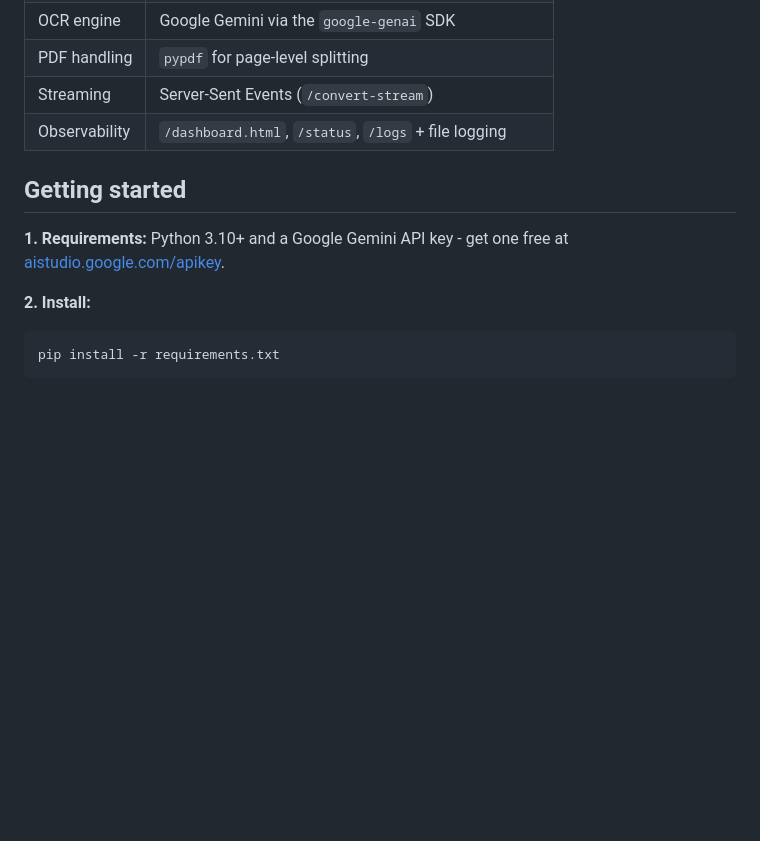
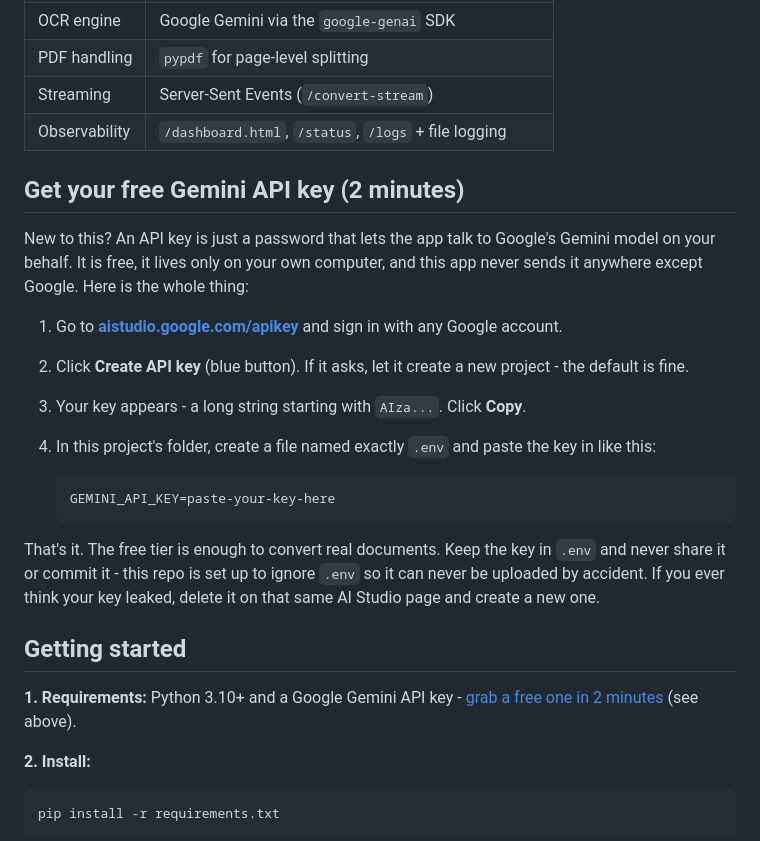
Before and after one commit to mohdimran32000/pdf-to-markdown, a Markdown page: README.md, the part around the change. Drawn GitHub-style; blank space fills up the shorter version.

Commit message:
docs: add beginner walkthrough for getting a free Gemini API key
Explains what an API key is, where to get one, and how to place it in
.env for readers who have not used an API before.

Co-Authored-By: Claude Opus 4.8 (1M context) <noreply@anthropic.com>

````diff
--- a/README.md
+++ b/README.md
@@ -54,9 +54,24 @@ Every job streams its progress over SSE and is recorded (request ID, chunk timin
 | Streaming | Server-Sent Events (`/convert-stream`) |
 | Observability | `/dashboard.html`, `/status`, `/logs` + file logging |
 
+## Get your free Gemini API key (2 minutes)
+
+New to this? An API key is just a password that lets the app talk to Google's Gemini model on your behalf. It is free, it lives only on your own computer, and this app never sends it anywhere except Google. Here is the whole thing:
+
+1. Go to **[aistudio.google.com/apikey](https://aistudio.google.com/apikey)** and sign in with any Google account.
+2. Click **Create API key** (blue button). If it asks, let it create a new project - the default is fine.
+3. Your key appears - a long string starting with `AIza...`. Click **Copy**.
+4. In this project's folder, create a file named exactly `.env` and paste the key in like this:
+
+   ```
+   GEMINI_API_KEY=paste-your-key-here
+   ```
+
+That's it. The free tier is enough to convert real documents. Keep the key in `.env` and never share it or commit it - this repo is set up to ignore `.env` so it can never be uploaded by accident. If you ever think your key leaked, delete it on that same AI Studio page and create a new one.
+
 ## Getting started
 
-**1. Requirements:** Python 3.10+ and a Google Gemini API key - get one free at [aistudio.google.com/apikey](https://aistudio.google.com/apikey).
+**1. Requirements:** Python 3.10+ and a Google Gemini API key - [grab a free one in 2 minutes](#get-your-free-gemini-api-key-2-minutes) (see above).
 
 **2. Install:**
 
````
